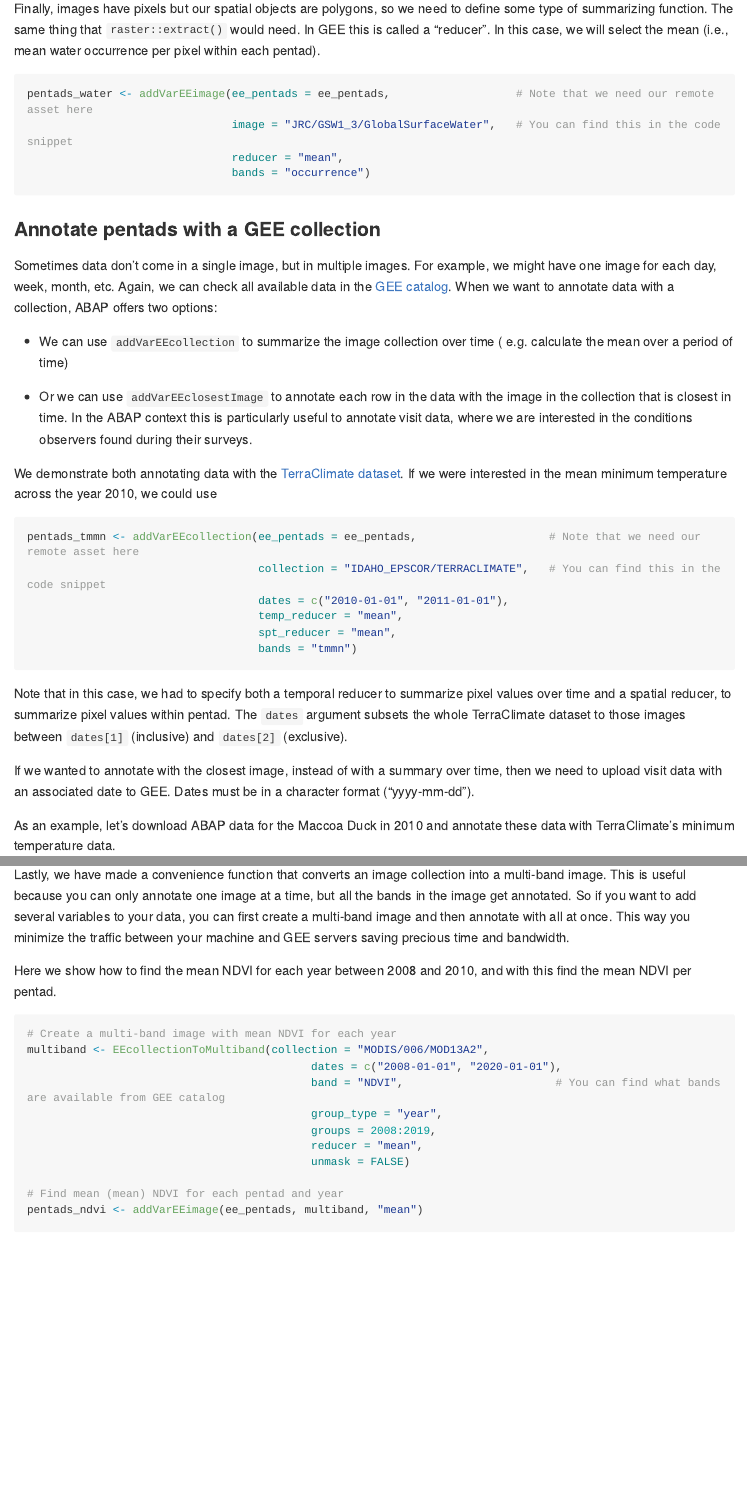
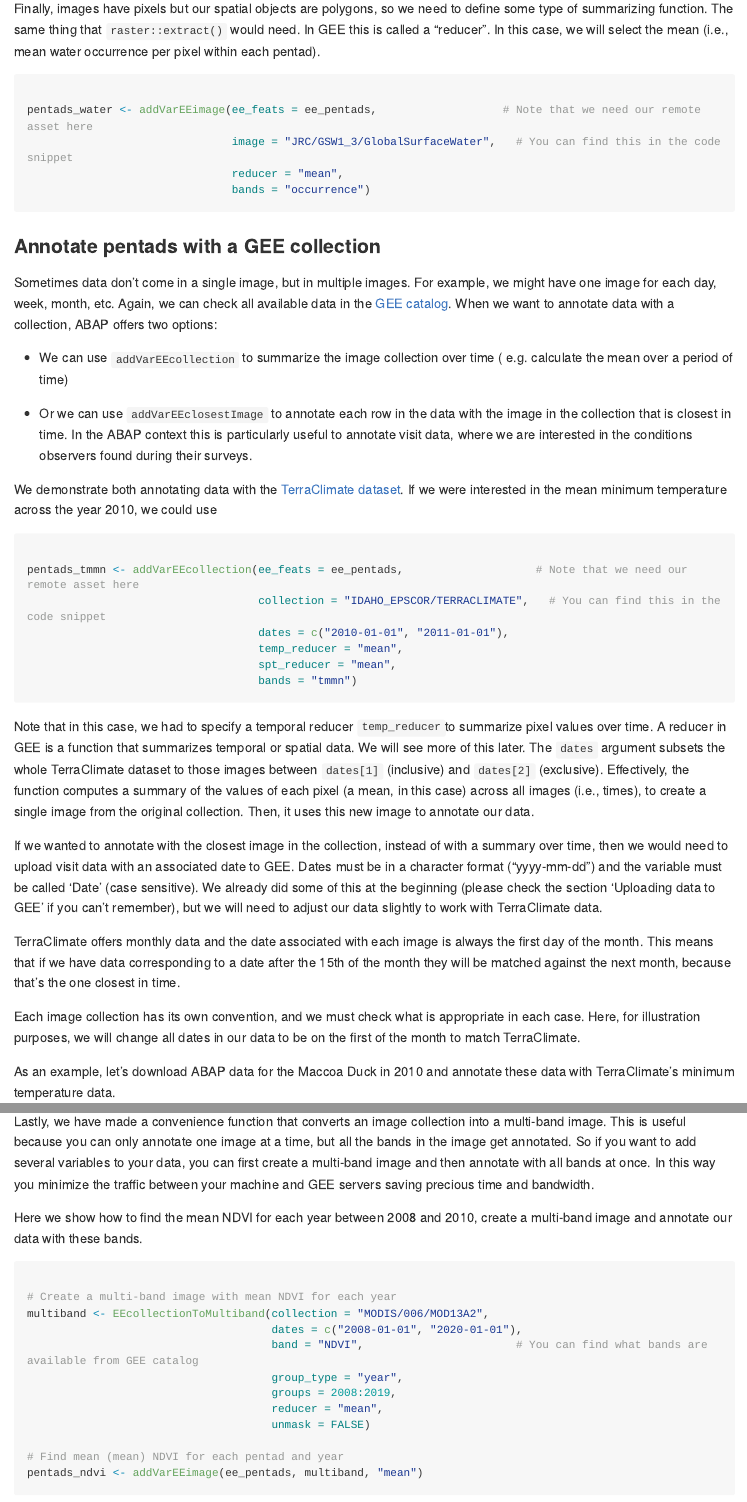
Before and after one commit to AfricaBirdData/ABAP, an R Markdown document (README.Rmd): the page in a window 1100 px wide, from 3980 px down before the commit and from 4060 px down after it, so that both start at the same text, and a second part further down, joined at a grey line. The pictures show the output file README.md that the author committed with the source, drawn offline in the style of GitHub; long lines of code are wrapped.

Commit message:
Updated README to reference ABDtools

````diff
--- a/README.Rmd
+++ b/README.Rmd
@@ -225,7 +227,7 @@ mean (i.e., mean water occurrence per pixel within each pentad).
 
 ```{r eval=FALSE}
 
-pentads_water <- addVarEEimage(ee_pentads = ee_pentads,                   # Note that we need our remote asset here
+pentads_water <- addVarEEimage(ee_feats = ee_pentads,                   # Note that we need our remote asset here
                                image = "JRC/GSW1_3/GlobalSurfaceWater",   # You can find this in the code snippet
                                reducer = "mean",
                                bands = "occurrence")
@@ -252,7 +254,7 @@ If we were interested in the mean minimum temperature across the year 2010, we c
 
 ```{r eval=FALSE}
 
-pentads_tmmn <- addVarEEcollection(ee_pentads = ee_pentads,                    # Note that we need our remote asset here
+pentads_tmmn <- addVarEEcollection(ee_feats = ee_pentads,                    # Note that we need our remote asset here
                                    collection = "IDAHO_EPSCOR/TERRACLIMATE",   # You can find this in the code snippet
                                    dates = c("2010-01-01", "2011-01-01"),
                                    temp_reducer = "mean",
@@ -261,14 +263,26 @@ pentads_tmmn <- addVarEEcollection(ee_pentads = ee_pentads,                    #
 
 ```
 
-Note that in this case, we had to specify both a temporal reducer to summarize
-pixel values over time and a spatial reducer, to summarize pixel values within
-pentad. The `dates` argument subsets the whole TerraClimate dataset to those
-images between `dates[1]` (inclusive) and `dates[2]` (exclusive).
+Note that in this case, we had to specify a temporal reducer `temp_reducer`to summarize
+pixel values over time. A reducer in GEE is a function that summarizes temporal or spatial data.
+We will see more of this later. The `dates` argument subsets the whole TerraClimate dataset to those
+images between `dates[1]` (inclusive) and `dates[2]` (exclusive). Effectively, the
+function computes a summary of the values of each pixel (a mean, in this case) across
+all images (i.e., times), to create a single image from the original collection. Then, it uses
+this new image to annotate our data.
 
-If we wanted to annotate with the closest image, instead of with a summary over
-time, then we need to upload visit data with an associated date to GEE. Dates must
-be in a character format ("yyyy-mm-dd").
+If we wanted to annotate with the closest image in the collection, instead of with a summary over
+time, then we would need to upload visit data with an associated date to GEE. Dates must
+be in a character format ("yyyy-mm-dd") and the variable must be called 'Date' (case sensitive).
+We already did some of this at the beginning (please check the section 'Uploading data to GEE' if you can't remember), but we will need to adjust our data slightly to work with TerraClimate data.
+
+TerraClimate offers monthly data and the date associated with each image is always the
+first day of the month. This means that if we have data corresponding to a date after
+the 15th of the month they will be matched against the next month, because that's the one closest in time.
+
+Each image collection has its own convention, and we must check what is appropriate in each
+case. Here, for illustration purposes, we will change all dates in our data to be on the first
+of the month to match TerraClimate.
 
 As an example, let's download ABAP data for the Maccoa Duck in 2010 and
 annotate these data with TerraClimate's minimum temperature data.
@@ -330,22 +344,22 @@ Lastly, we have made a convenience function that converts an image collection
 into a multi-band image. This is useful because you can only annotate one
 image at a time, but all the bands in the image get annotated. So if you want to
 add several variables to your data, you can first create a multi-band image and
-then annotate with all at once. This way you minimize the traffic between your
+then annotate with all bands at once. In this way you minimize the traffic between your
 machine and GEE servers saving precious time and bandwidth.
 
-Here we show how to find the mean NDVI for each year between 2008 and 2010, and
-with this find the mean NDVI per pentad.
+Here we show how to find the mean NDVI for each year between 2008 and 2010,
+create a multi-band image and annotate our data with these bands.
 
 ```{r eval=FALSE}
 
 # Create a multi-band image with mean NDVI for each year
 multiband <- EEcollectionToMultiband(collection = "MODIS/006/MOD13A2",
-                                           dates = c("2008-01-01", "2020-01-01"),
-                                           band = "NDVI",                       # You can find what bands are available from GEE catalog
-                                           group_type = "year",
-                                           groups = 2008:2019,
-                                           reducer = "mean",
-                                           unmask = FALSE)
+                                     dates = c("2008-01-01", "2020-01-01"),
+                                     band = "NDVI",                       # You can find what bands are available from GEE catalog
+                                     group_type = "year",
+                                     groups = 2008:2019,
+                                     reducer = "mean",
+                                     unmask = FALSE)
 
 # Find mean (mean) NDVI for each pentad and year
 pentads_ndvi <- addVarEEimage(ee_pentads, multiband, "mean")
````
Also changed, not shown: README.md, README.Rmd (58 more changed lines).
